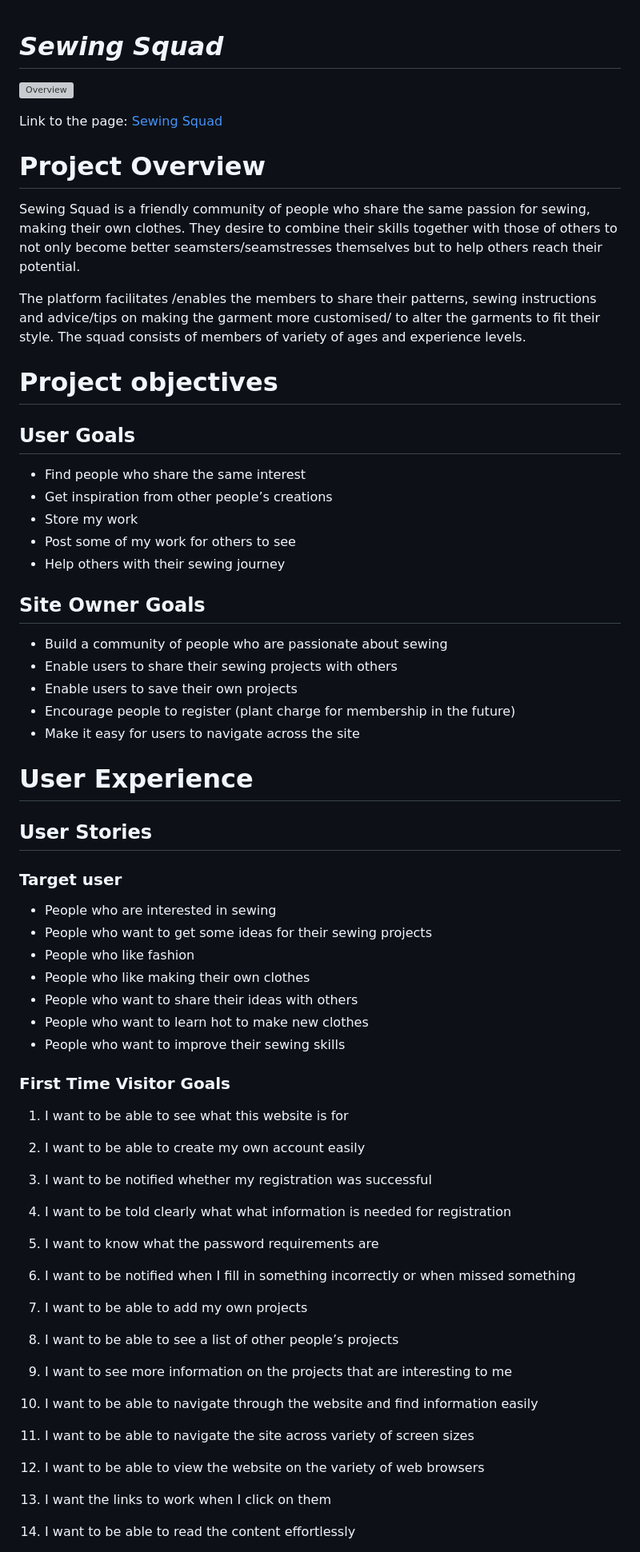
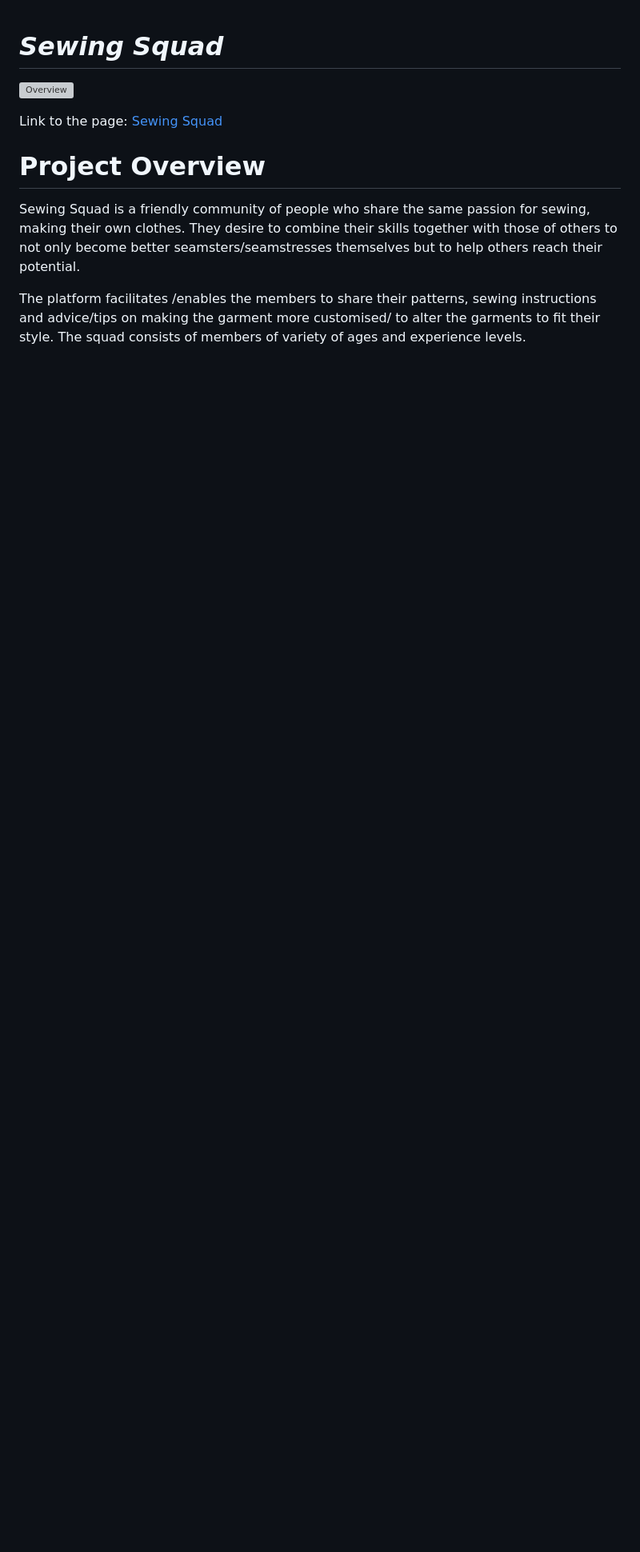
Before and after one commit to vero-nika-2828/sewing-squad-gitpod, a Markdown page: README.md, the part around one of its changes. Shown at 80% size. Drawn GitHub-style; blank space fills up the shorter version; grey boxes are pictures that could not be loaded.

```diff
--- a/README.md
+++ b/README.md
@@ -15,71 +15,3 @@ Sewing Squad is a friendly community of people who share the same passion for se
 The platform facilitates /enables the members to share their patterns, sewing instructions and advice/tips on making the garment more customised/ to alter the garments to fit their style. The squad consists of members of variety of ages and experience levels.
 
 
-
-
-# Project objectives
-
-
-## User Goals
-
-
-* Find people who share the same interest
-* Get inspiration from other people’s creations
-* Store my work
-* Post some of my work for others to see
-* Help others with their sewing journey
-
-
-## Site Owner Goals
-
-
-* Build a community of people who are passionate about sewing
-* Enable users to share their sewing projects with others
-* Enable users to save their own projects
-* Encourage people to register (plant charge for membership in the future)
-* Make it easy for users to navigate across the site
-
-
-# User Experience
-
-
-## User Stories
-
-
-### Target user
-
-
-* People who are interested in sewing
-* People who want to get some ideas for their sewing projects
-* People who like fashion
-* People who like making their own clothes
-* People who want to share their ideas with others
-* People who want to learn hot to make new clothes
-* People who want to improve their sewing skills
-
-
-
-
-### First Time Visitor Goals
-
-
-1. I want to be able to see what this website is for
-2. I want to be able to create my own account easily
-3. I want to be notified whether my registration was successful
-4. I want to be told clearly what what information is needed for registration
-5. I want to know what the password requirements are
-6. I want to be notified when I fill in something incorrectly or when missed something
-7. I want to be able to add my own projects
-
-
-8. I want to be able to see a list of other people’s projects
-9. I want to see more information on the projects that are interesting to me
-10. I want to be able to navigate through the website and find information easily
-11. I want to be able to navigate the site across variety of screen sizes
-12. I want to be able to view the website on the variety of web browsers
-13. I want the links to work when I click on them
-14. I want to be able to read the content effortlessly
-
-
-
-
```
Also changed, not shown: other parts of README.md (+0 -29 lines).
